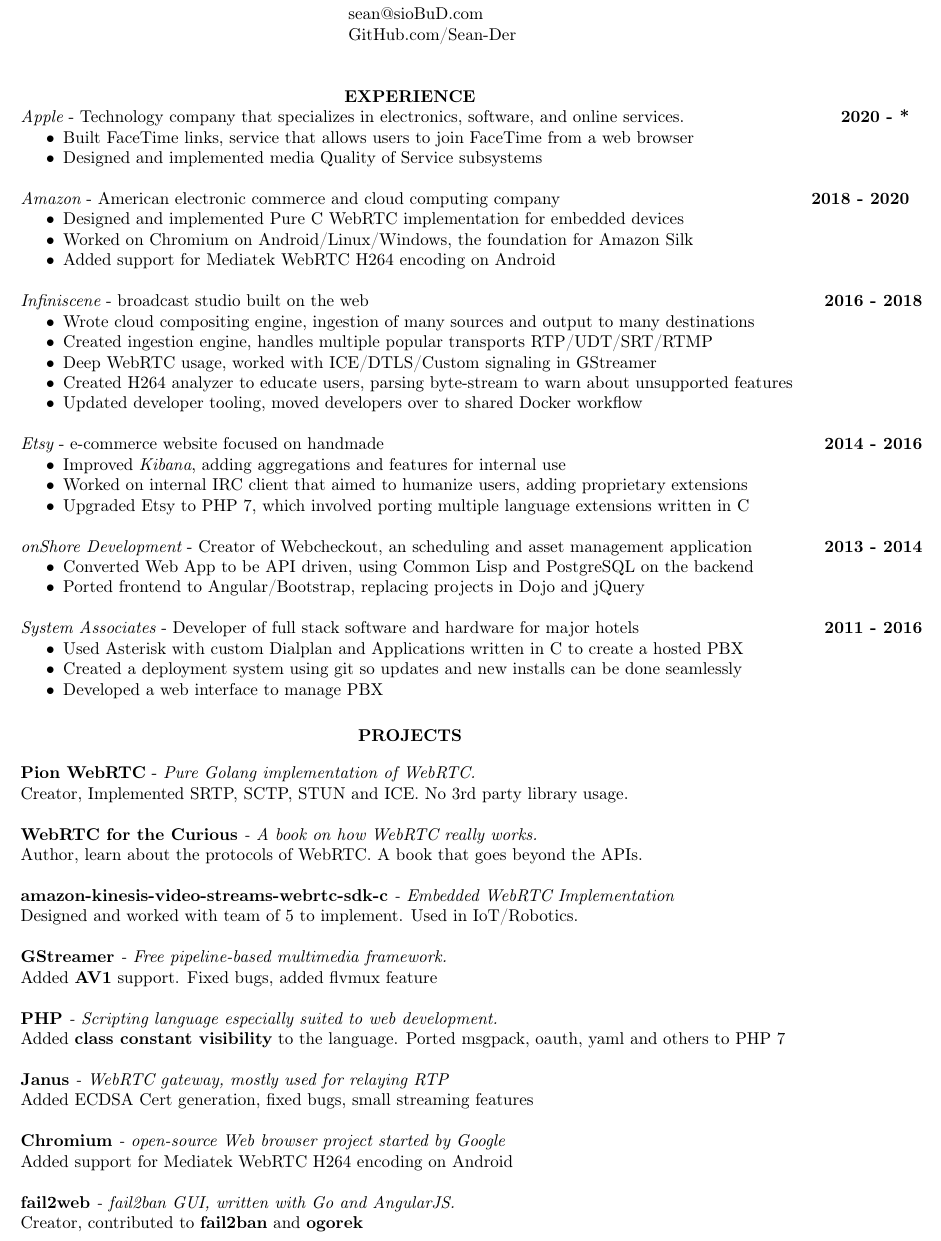
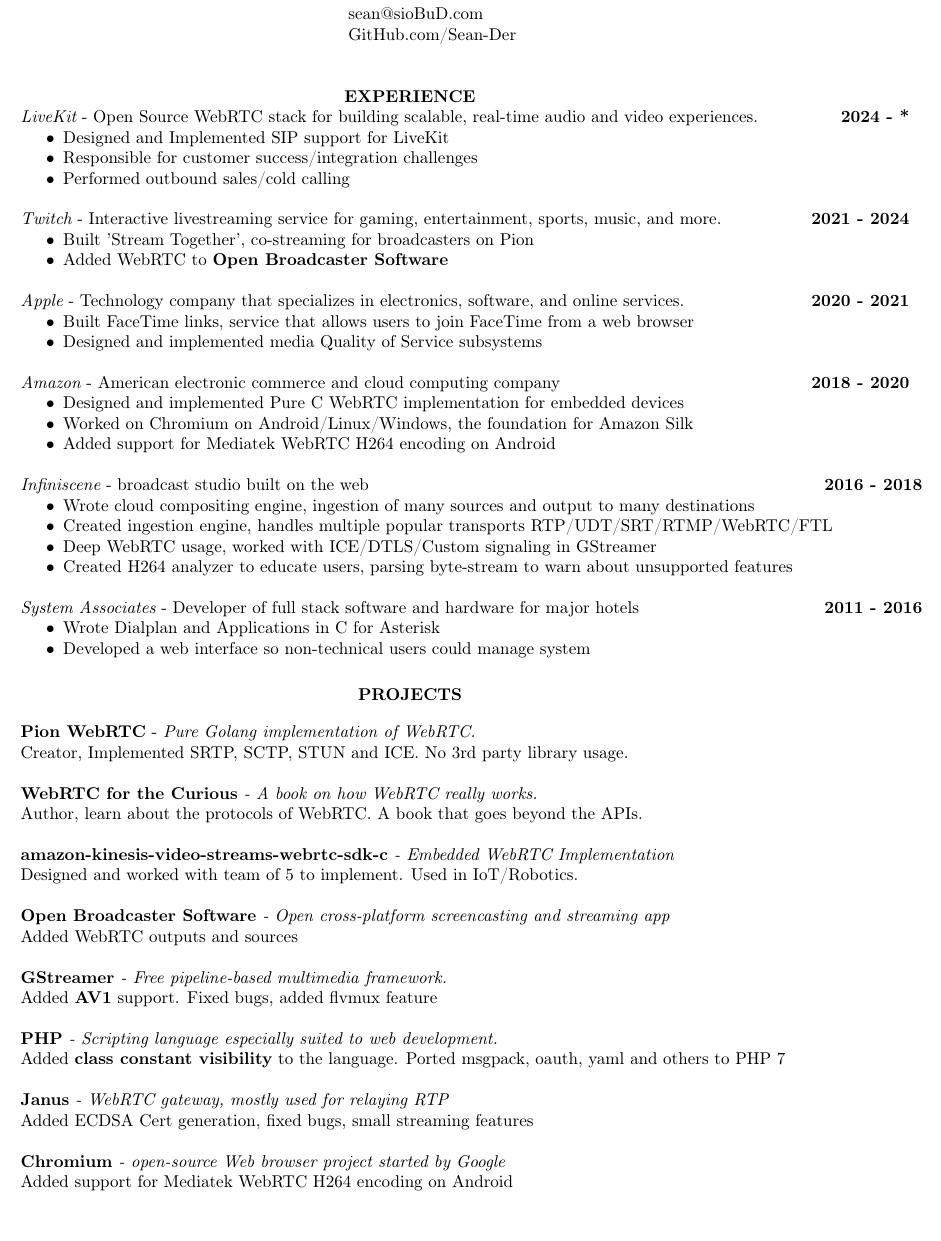
Before and after one commit to Sean-Der/resume, a LaTeX CV (resume.tex): part of the page, cut so that both start at the same text. Compiled offline with pdfLaTeX.

Commit message:
Add Twitch and LiveKit to resume

```diff
--- a/resume.tex
+++ b/resume.tex
@@ -14,7 +14,20 @@
 
 \section{\centerline{EXPERIENCE}}
 
-\href{https://apple.com/}{{\it Apple}} - Technology company that specializes in electronics, software, and online services.  \hfill {\bf 2020 - *\space \space \space}
+\href{https://www.livekit.io/}{{\it LiveKit}} - Open Source WebRTC stack for building scalable, real-time audio and video experiences.  \hfill {\bf 2024 - *\space \space \space}
+\begin{itemize}  \itemsep -2pt
+    \item Designed and Implemented SIP support for LiveKit
+    \item Responsible for customer success/integration challenges
+    \item Performed outbound sales/cold calling
+\end{itemize}
+
+\href{https://www.twitch.tv/}{{\it Twitch}} - Interactive livestreaming service for gaming, entertainment, sports, music, and more.  \hfill {\bf 2021 - 2024\space \space \space}
+\begin{itemize}  \itemsep -2pt
+    \item Built 'Stream Together', co-streaming for broadcasters on Pion
+    \item Added WebRTC to \href{https://obsproject.com}{{\bf Open Broadcaster Software}}
+\end{itemize}
+
+\href{https://apple.com/}{{\it Apple}} - Technology company that specializes in electronics, software, and online services.  \hfill {\bf 2020 - 2021\space \space \space}
 \begin{itemize}  \itemsep -2pt
     \item Built FaceTime links, service that allows users to join FaceTime from a web browser
     \item Designed and implemented media Quality of Service subsystems
@@ -30,30 +43,15 @@
 \href{https://infiniscene.com/}{{\it Infiniscene}} - broadcast studio built on the web \hfill {\bf 2016 - 2018}
 \begin{itemize}  \itemsep -2pt
     \item Wrote cloud compositing engine, ingestion of many sources and output to many destinations
-    \item Created ingestion engine, handles multiple popular transports RTP/UDT/SRT/RTMP
+    \item Created ingestion engine, handles multiple popular transports RTP/UDT/SRT/RTMP/WebRTC/FTL
     \item Deep WebRTC usage, worked with ICE/DTLS/Custom signaling in GStreamer
     \item Created H264 analyzer to educate users, parsing byte-stream to warn about unsupported features
-    \item Updated developer tooling, moved developers over to shared Docker workflow
-\end{itemize}
-
-\href{https://www.etsy.com/}{{\it Etsy}} - e-commerce website focused on handmade {\bf \hfill 2014 - 2016}
-\begin{itemize}  \itemsep -2pt
-    \item Improved \href{https://github.com/elasticsearch/kibana}{{\it Kibana}}, adding aggregations and features for internal use
-    \item Worked on internal IRC client that aimed to humanize users, adding proprietary extensions
-    \item Upgraded Etsy to PHP 7, which involved porting multiple language extensions written in C
-\end{itemize}
-
-\href{http://www.onshored.com}{{\it onShore Development}} - Creator of Webcheckout, an scheduling and asset management application {\bf \hfill 2013 - 2014 }
-\begin{itemize}  \itemsep -2pt
-    \item Converted Web App to be API driven, using Common Lisp and PostgreSQL on the backend
-    \item Ported frontend to Angular/Bootstrap, replacing projects in Dojo and jQuery
 \end{itemize}
 
 \href{http://www.saicorporate.com}{{\it System Associates}} - Developer of full stack software and hardware for major hotels {\bf \hfill 2011 - 2016 }
 \begin{itemize}  \itemsep -2pt
-    \item Used Asterisk with custom Dialplan and Applications written in C to create a hosted PBX
-    \item Created a deployment system using git so updates and new installs can be done seamlessly
-    \item Developed a web interface to manage PBX
+    \item Wrote Dialplan and Applications in C for Asterisk
+    \item Developed a web interface so non-technical users could manage system
 \end{itemize}
 
 \section{\centerline{PROJECTS}}
@@ -67,6 +65,9 @@
 \href{https://github.com/awslabs/amazon-kinesis-video-streams-webrtc-sdk-c}{{\bf amazon-kinesis-video-streams-webrtc-sdk-c}} - \it{Embedded WebRTC Implementation} \\
 \textup{Designed and worked with team of 5 to implement. Used in IoT/Robotics.}\\
 \\
+\href{https://obsproject.com}{{\bf Open Broadcaster Software}} - \it{Open cross-platform screencasting and streaming app} \\
+\textup{Added WebRTC outputs and sources}\\
+\\
 \href{https://gstreamer.freedesktop.org}{{\bf GStreamer}} - \it{Free pipeline-based multimedia framework.} \\
 \textup{Added \href{https://github.com/GStreamer/gst-plugins-bad/commits/master/ext/aom}{{\bf AV1}} support. Fixed bugs, added flvmux feature}\\
 \\
@@ -79,8 +80,6 @@
 \href{https://www.chromium.org/}{{\bf Chromium}} - \it{open-source Web browser project started by Google} \\
 \textup{Added support for Mediatek WebRTC H264 encoding on Android}\\
 \\
-\href{https://github.com/Sean-Der/fail2web}{{\bf fail2web}} - \it{fail2ban GUI, written with Go and AngularJS.} \\
-\textup{Creator, contributed to \href{https://github.com/fail2ban/fail2ban}{{\bf fail2ban}} and \href{https://github.com/kisielk/og-rek}{{\bf ogorek}}}\\
 
 \end{resume}
 \end{document}
```
